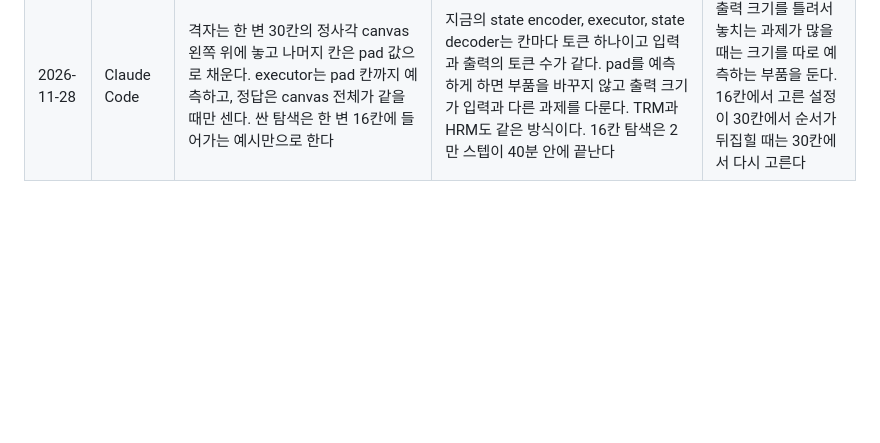
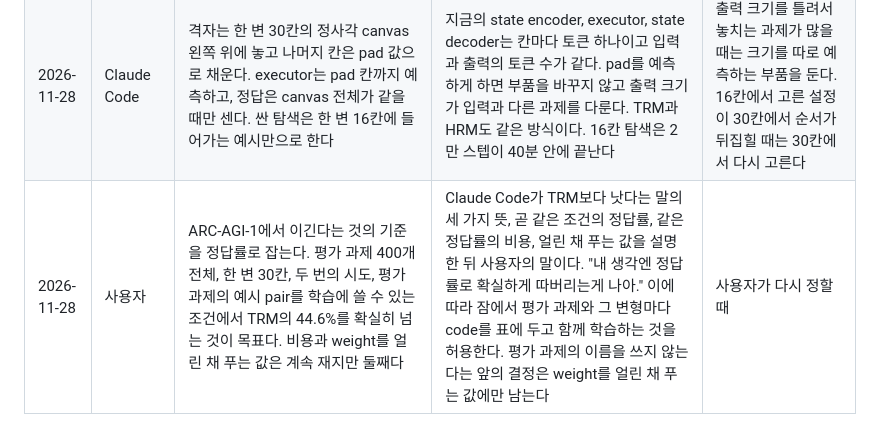
Before and after one commit to minjunjee/toy-NEO, a Markdown page: docs/decisions.md, the part around the change. Drawn GitHub-style; blank space fills up the shorter version.

```diff
--- a/docs/decisions.md
+++ b/docs/decisions.md
@@ -60,3 +60,4 @@
 | 2026-11-28 | Claude Code | ARC 학습 과제마다 주어지는 code는 학습 과제의 code를 세우는 데만 쓴다. 평가 과제에서는 과제의 이름을 전혀 쓰지 않고, 예시 pair를 읽은 programmer의 code와 그 code를 예시 pair에 맞춰 옮긴 것만 쓴다. 주어진 code가 있는 학습과 없는 학습을 둘 다 돌려 견준다 | 사용자가 주어진 code를 쓰는 게 좋을지 의견을 물었고 이어서 autoresearch를 맡겼다. TRM과 HRM은 평가 과제에도 과제마다 학습된 embedding을 쓰고, 그래서 평가 과제의 예시 pair를 학습에 넣어야 한다. 우리가 보이려는 것은 본 적 없는 과제를 weight를 바꾸지 않고 푸는 것이므로 평가 과제의 이름을 쓰면 주장 자체가 사라진다. 학습 과제에서는 이름이 executor에게 programmer의 실력과 무관한 안정된 code를 준다. 사용자가 앞서 정한 방향, 곧 아는 것은 그냥 넣어 주고 시작한다는 것과 같다 | 주어진 code가 있는 학습이 본 적 없는 과제에서 없는 학습보다 낮을 때는 뺀다. 사용자가 다르게 정할 때 |
 | 2026-11-28 | Claude Code | ARC 첫 모델의 code는 codebook에서 고른 primitive가 아니라 연속 vector 하나다. 과제의 pair마다 programmer가 code를 쓰고 그 평균을 과제의 code로 한다. 학습에서는 pair마다 자기를 뺀 나머지 pair의 평균 code로 예측한다. codebook의 code 여러 개를 이어 program으로 쓰는 것은 다음 비교 조건으로 둔다 | ARC 학습 과제 400개는 서로 다른 변환이고 과제 하나가 primitive 하나가 아니다. 먼저 code를 읽어 실행하는 틀이 이 크기에서 배우는지를 가장 단순한 형태로 본다. 자기 pair의 code를 빼는 것은 code가 그 pair의 답을 실어 나르지 못하게 한다. 토이에서 pair 둘을 묶은 학습이 한 것과 같은 일이다. 연속 code는 토이에서 빠른 기억의 새 code가 길이까지 써서 기능을 실었다는 관찰과도 맞는다 | 연속 code가 학습 과제의 처음 보는 예시는 풀면서 본 적 없는 과제에서 전혀 조합되지 않을 때 codebook program으로 간다 |
 | 2026-11-28 | Claude Code | 격자는 한 변 30칸의 정사각 canvas 왼쪽 위에 놓고 나머지 칸은 pad 값으로 채운다. executor는 pad 칸까지 예측하고, 정답은 canvas 전체가 같을 때만 센다. 싼 탐색은 한 변 16칸에 들어가는 예시만으로 한다 | 지금의 state encoder, executor, state decoder는 칸마다 토큰 하나이고 입력과 출력의 토큰 수가 같다. pad를 예측하게 하면 부품을 바꾸지 않고 출력 크기가 입력과 다른 과제를 다룬다. TRM과 HRM도 같은 방식이다. 16칸 탐색은 2만 스텝이 40분 안에 끝난다 | 출력 크기를 틀려서 놓치는 과제가 많을 때는 크기를 따로 예측하는 부품을 둔다. 16칸에서 고른 설정이 30칸에서 순서가 뒤집힐 때는 30칸에서 다시 고른다 |
+| 2026-11-28 | 사용자 | ARC-AGI-1에서 이긴다는 것의 기준을 정답률로 잡는다. 평가 과제 400개 전체, 한 변 30칸, 두 번의 시도, 평가 과제의 예시 pair를 학습에 쓸 수 있는 조건에서 TRM의 44.6%를 확실히 넘는 것이 목표다. 비용과 weight를 얼린 채 푸는 값은 계속 재지만 둘째다 | Claude Code가 TRM보다 낫다는 말의 세 가지 뜻, 곧 같은 조건의 정답률, 같은 정답률의 비용, 얼린 채 푸는 값을 설명한 뒤 사용자의 말이다. "내 생각엔 정답률로 확실하게 따버리는게 나아." 이에 따라 잠에서 평가 과제와 그 변형마다 code를 표에 두고 함께 학습하는 것을 허용한다. 평가 과제의 이름을 쓰지 않는다는 앞의 결정은 weight를 얼린 채 푸는 값에만 남는다 | 사용자가 다시 정할 때 |
```
Also changed, not shown: docs/reports/2026-11-28-arc/proxy1.png (added), docs/reports/2026-11-28-arc/sleep1.png (added), 6 other files.
